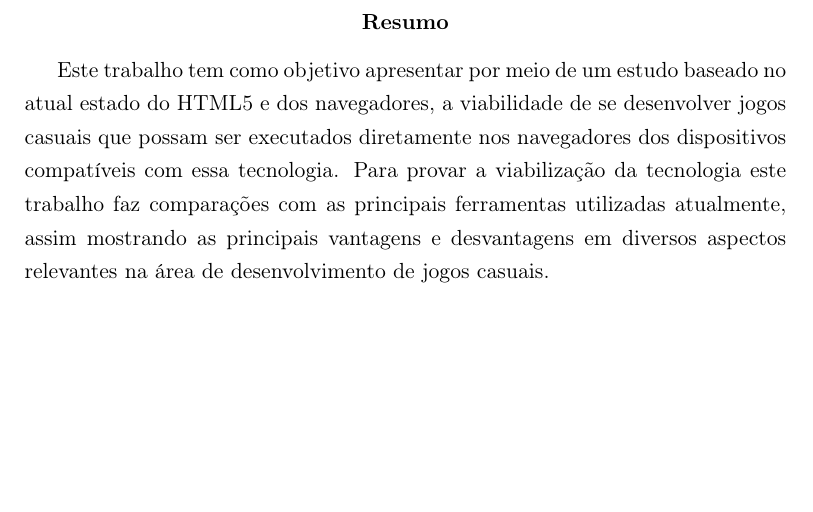
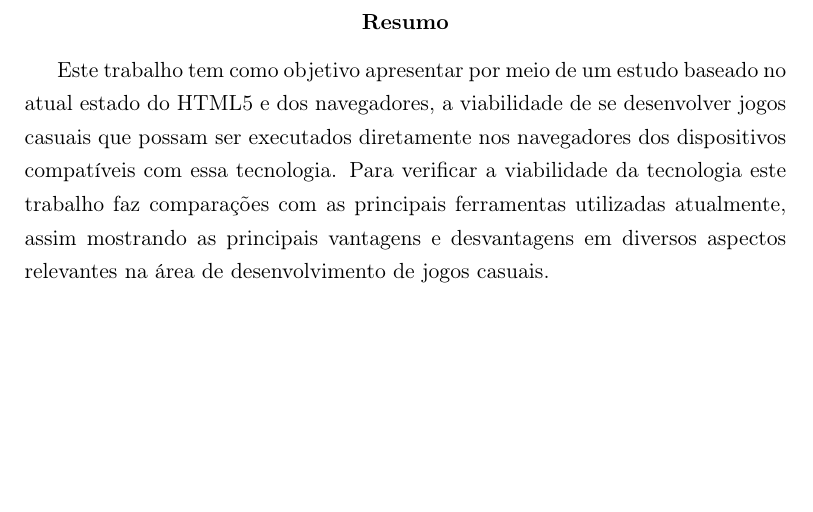
Before and after one commit to PotHix/tcc, a LaTeX thesis (tcc.tex, which reads resumo.tex): part of page 8 of 42, cut so that both start at the same text. Compiled offline with pdfLaTeX; a LaTeX package or settings file that is missing is left out.

Commit message:
Alteração nas palavras do resumo por recomendação do professor

```diff
--- a/resumo.tex
+++ b/resumo.tex
@@ -4,7 +4,7 @@ Este trabalho tem como objetivo apresentar por meio de um estudo
 baseado no atual estado do HTML5 e dos navegadores, a viabilidade de
 se desenvolver jogos casuais que possam ser executados diretamente
 nos navegadores dos dispositivos compatíveis com essa tecnologia.
-Para provar a viabilização da tecnologia este trabalho faz comparações
+Para verificar a viabilidade da tecnologia este trabalho faz comparações
 com as principais ferramentas utilizadas atualmente, assim mostrando
 as principais vantagens e desvantagens em diversos aspectos relevantes
 na área de desenvolvimento de jogos casuais.
```
